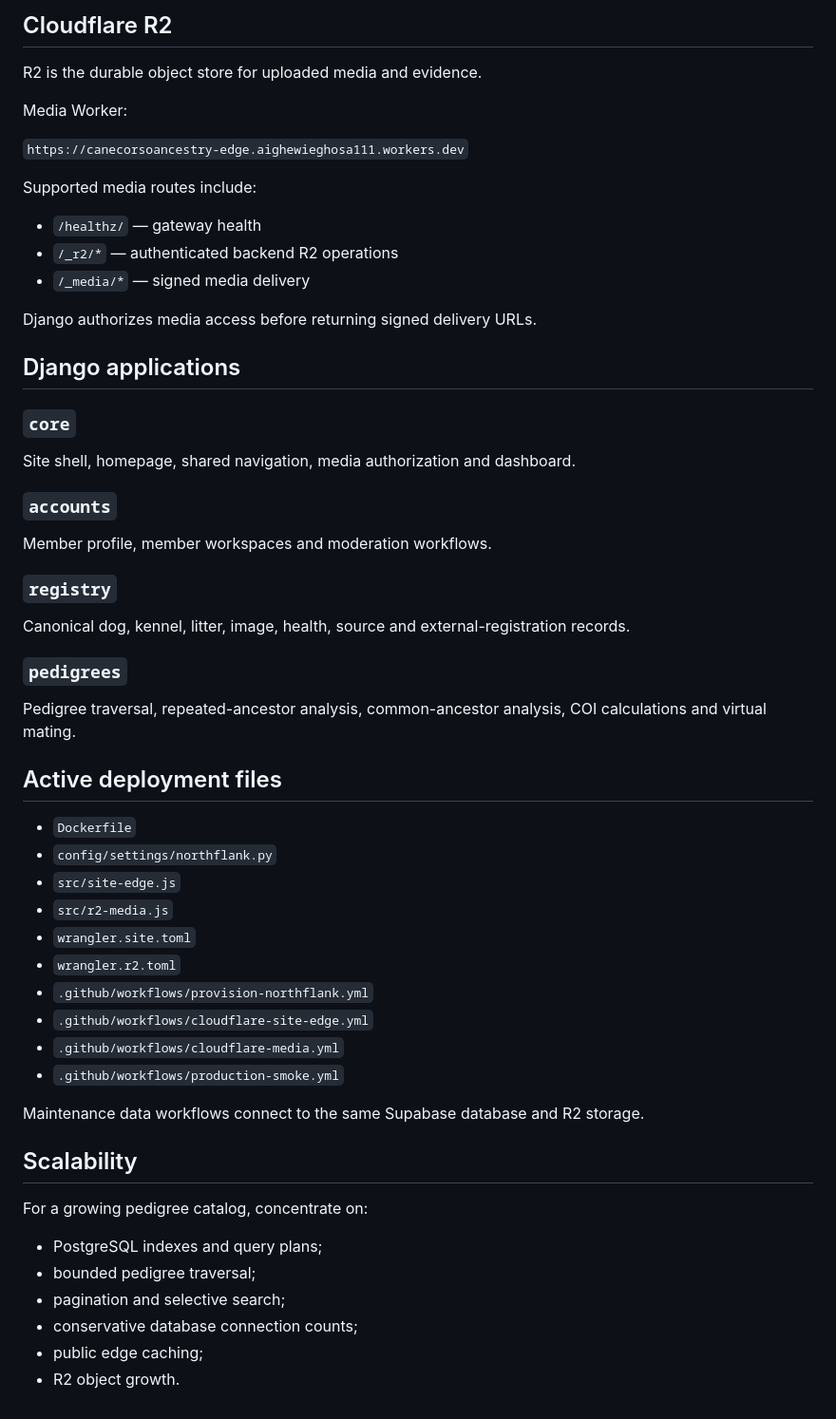
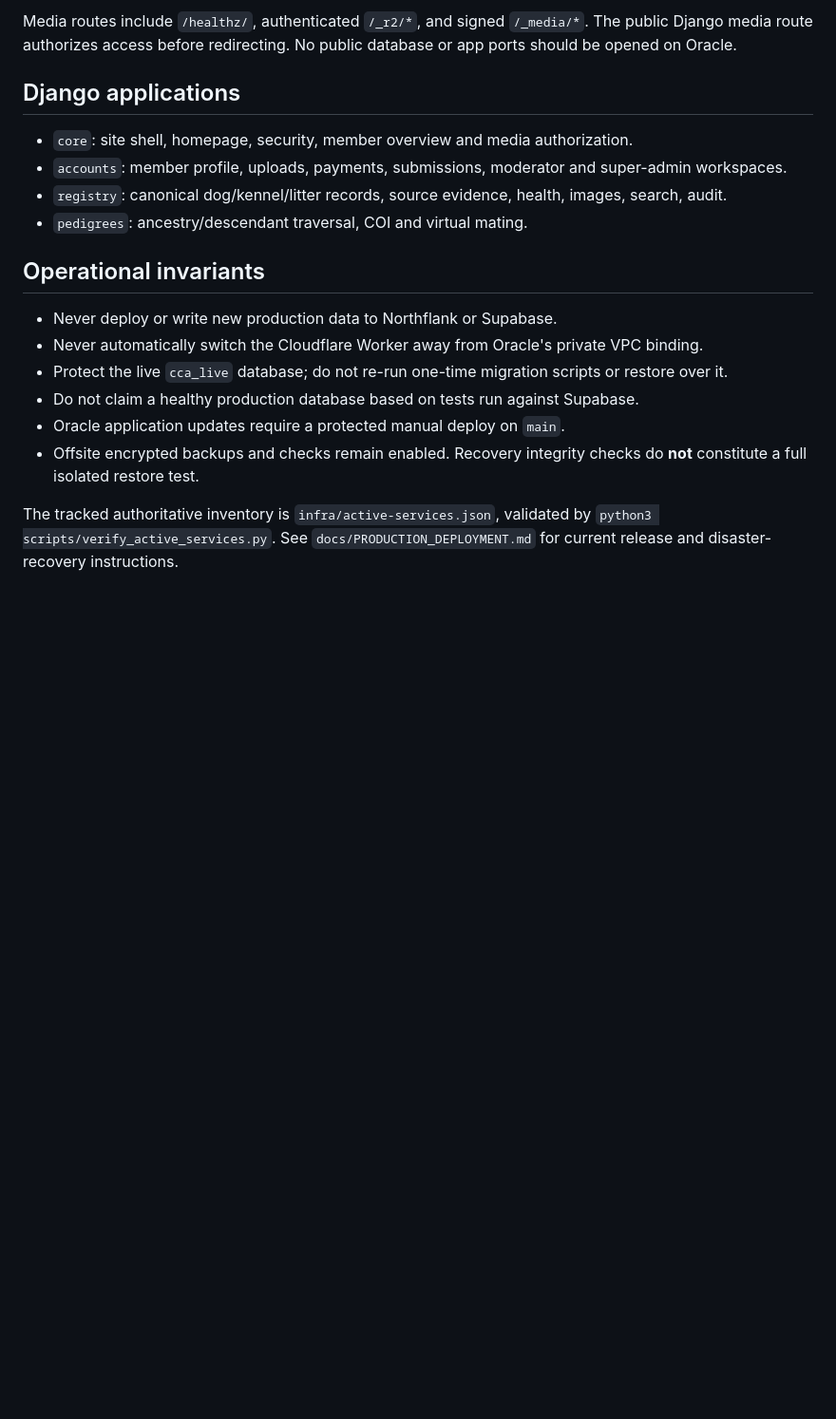
Before and after one commit to eghosa001/canecorsoancestry, a Markdown page: ARCHITECTURE.md, the part around one of its changes. Shown at 95% size. Rendered like a GitHub page; blank space fills up the shorter version.

```diff
--- a/ARCHITECTURE.md
+++ b/ARCHITECTURE.md
@@ -71,55 +34,20 @@ Django authentication, sessions, moderation and application data live in this da
-## Cloudflare R2
-
-R2 is the durable object store for uploaded media and evidence.
-
-Media Worker:
-
-`https://canecorsoancestry-edge.aighewieghosa111.workers.dev`
-
-Supported media routes include:
-
-- `/healthz/` — gateway health
-- `/_r2/*` — authenticated backend R2 operations
-- `/_media/*` — signed media delivery
-
-Django authorizes media access before returning signed delivery URLs.
+Media routes include `/healthz/`, authenticated `/_r2/*`, and signed `/_media/*`. The public Django media route authorizes access before redirecting. No public database or app ports should be opened on Oracle.
 
 ## Django applications
 
-### `core`
-Site shell, homepage, shared navigation, media authorization and dashboard.
+- `core`: site shell, homepage, security, member overview and media authorization.
+- `accounts`: member profile, uploads, payments, submissions, moderator and super-admin workspaces.
+- `registry`: canonical dog/kennel/litter records, source evidence, health, images, search, audit.
+- `pedigrees`: ancestry/descendant traversal, COI and virtual mating.
 
-### `accounts`
-Member profile, member workspaces and moderation workflows.
+## Operational invariants
 
-### `registry`
-Canonical dog, kennel, litter, image, health, source and external-registration records.
+- Never deploy or write new production data to Northflank or Supabase.
+- Never automatically switch the Cloudflare Worker away from Oracle's private VPC binding.
+- Protect the live `cca_live` database; do not re-run one-time migration scripts or restore over it.
+- Do not claim a healthy production database based on tests run against Supabase.
+- Oracle application updates require a protected manual deploy on `main`.
+- Offsite encrypted backups and checks remain enabled. Recovery integrity checks do **not** constitute a full isolated restore test.
 
-### `pedigrees`
-Pedigree traversal, repeated-ancestor analysis, common-ancestor analysis, COI calculations and virtual mating.
-
-## Active deployment files
-
-- `Dockerfile`
-- `config/settings/northflank.py`
-- `src/site-edge.js`
-- `src/r2-media.js`
-- `wrangler.site.toml`
-- `wrangler.r2.toml`
-- `.github/workflows/provision-northflank.yml`
-- `.github/workflows/cloudflare-site-edge.yml`
-- `.github/workflows/cloudflare-media.yml`
-- `.github/workflows/production-smoke.yml`
-
-Maintenance data workflows connect to the same Supabase database and R2 storage.
-
-## Scalability
-
-For a growing pedigree catalog, concentrate on:
-
-- PostgreSQL indexes and query plans;
-- bounded pedigree traversal;
-- pagination and selective search;
-- conservative database connection counts;
-- public edge caching;
-- R2 object growth.
+The tracked authoritative inventory is `infra/active-services.json`, validated by `python3 scripts/verify_active_services.py`.
+See `docs/PRODUCTION_DEPLOYMENT.md` for current release and disaster-recovery instructions.
```
Also changed, not shown: other parts of ARCHITECTURE.md (+26 -63 lines).
